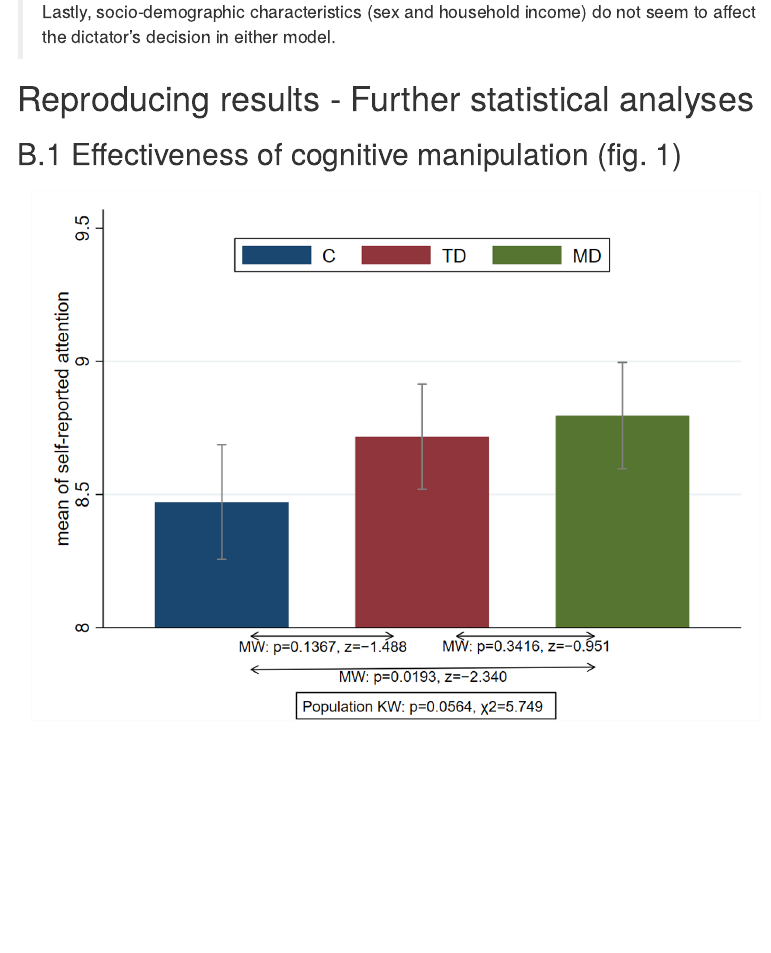
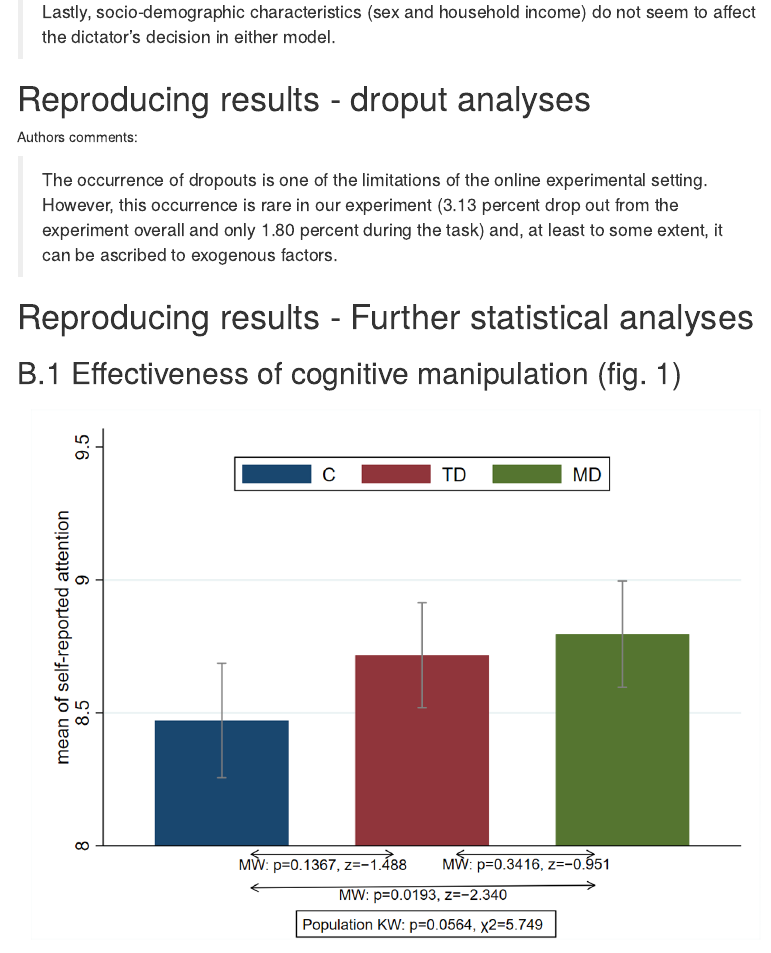
Before and after one commit to DominikZabinski/rr_group_project, an R Markdown document (report.Rmd): the page in a window 1100 px wide, from 4460 px down. Rendered offline with R 4.5, knitr and Pandoc, with nearby package versions; menus at the side of the page are left out.

Commit message:
Update report.Rmd

```diff
--- a/report.Rmd
+++ b/report.Rmd
@@ -133,6 +133,12 @@ Authors comments
 > In model (4), the coefficient CRT int is negative and statistically significant, suggesting that dictators who are less inclined to reflection tend to get less.
 
 > Lastly, socio-demographic characteristics (sex and household income) do not seem to affect the dictator’s decision in either model.
+
+# Reproducing results - droput analyses
+
+Authors comments:
+
+> The occurrence of dropouts is one of the limitations of the online experimental setting. However, this occurrence is rare in our experiment (3.13 percent drop out from the experiment overall and only 1.80 percent during the task) and, at least to some extent, it can be ascribed to exogenous factors.
 
 # Reproducing results - Further statistical analyses
 
```
